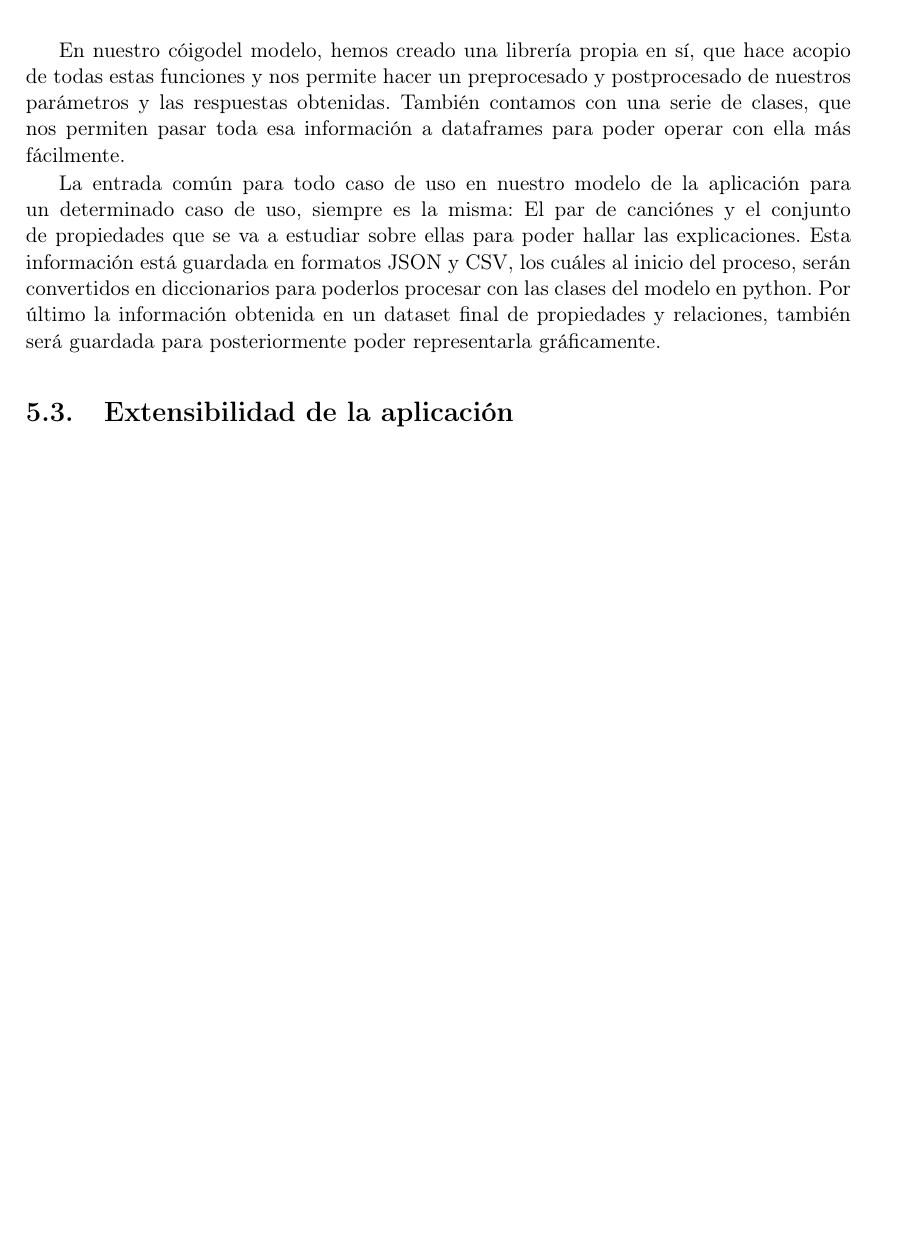
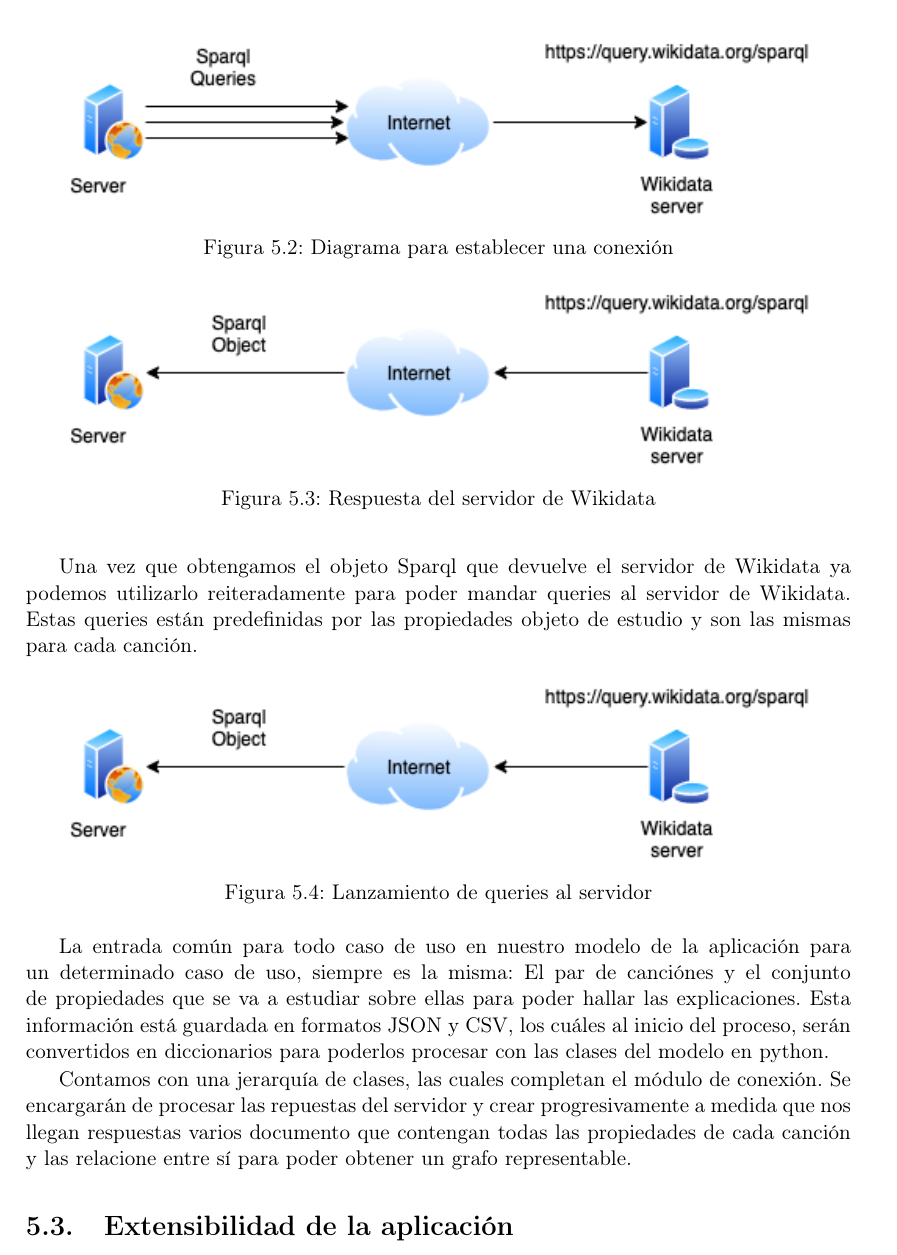
Before and after one commit to Adrigarr/TFG-2019-Memoria, a LaTeX thesis (TFMTeXiS.tex, which reads Capitulos/Implementacion.tex): part of page 48 of 66, cut at the place of the change, the shorter picture padded with empty space. Compiled offline with pdfLaTeX; a LaTeX package or settings file that is missing is left out.

Commit message:
Conexión changes

```diff
--- a/Capitulos/Implementacion.tex
+++ b/Capitulos/Implementacion.tex
@@ -56,9 +56,34 @@ La comunicación con el servidor de Wikidata, se hace mediante el módulo modelo
 
 La conexión será establecida cada vez que el usuario quiera hacer una comparación entre un par de canciones, es decir el servidor hace una llamada por cada caso de uso que se quiera probar.
 
-En nuestro cóigodel modelo, hemos creado una librería propia en sí, que hace acopio de todas estas funciones y nos permite hacer un preprocesado y postprocesado de nuestros parámetros y las respuestas obtenidas. También contamos con una serie de clases, que nos permiten pasar toda esa información a dataframes para poder operar con ella más fácilmente.
+\begin{figure}[h!]
+	\centering
+	\includegraphics[width = 0.9\textwidth]{Imagenes/Bitmap/conexion.png}
+	\caption{Diagrama para establecer una conexión}
+	\label{fig:diagramaCS}
+\end{figure}
 
-La entrada común para todo caso de uso en nuestro modelo de la aplicación para un determinado caso de uso, siempre es la misma: El par de canciónes y el conjunto de propiedades que se va a estudiar sobre ellas para poder hallar las explicaciones. Esta información está guardada en formatos JSON y CSV, los cuáles al inicio del proceso, serán convertidos en diccionarios para poderlos procesar con las clases del modelo en python. Por último la información obtenida en un dataset final de propiedades y relaciones, también será guardada para posteriormente poder representarla gráficamente.
+\begin{figure}[h!]
+	\centering
+	\includegraphics[width = 0.9\textwidth]{Imagenes/Bitmap/conexionReturn.png}
+	\caption{Respuesta del servidor de Wikidata}
+	\label{fig:diagramaCS}
+\end{figure}
+
+Una vez que obtengamos el objeto Sparql que devuelve el servidor de Wikidata ya podemos utilizarlo reiteradamente para poder mandar queries al servidor de Wikidata. Estas queries están predefinidas por las propiedades objeto de estudio y son las mismas para cada canción.
+
+\begin{figure}[h!]
+	\centering
+	\includegraphics[width = 0.9\textwidth]{Imagenes/Bitmap/conexionQueries.png}
+	\caption{Lanzamiento de queries al servidor}
+	\label{fig:diagramaCS}
+\end{figure}
+
+
+La entrada común para todo caso de uso en nuestro modelo de la aplicación para un determinado caso de uso, siempre es la misma: El par de canciónes y el conjunto de propiedades que se va a estudiar sobre ellas para poder hallar las explicaciones. Esta información está guardada en formatos JSON y CSV, los cuáles al inicio del proceso, serán convertidos en diccionarios para poderlos procesar con las clases del modelo en python.
+
+Contamos con una jerarquía de clases, las cuales completan el módulo de conexión. Se encargarán de procesar las repuestas del servidor y crear progresivamente a medida que nos llegan respuestas varios documento que contengan todas las propiedades de cada canción y las relacione entre sí para poder obtener un grafo representable.
+
 
 
 
```
